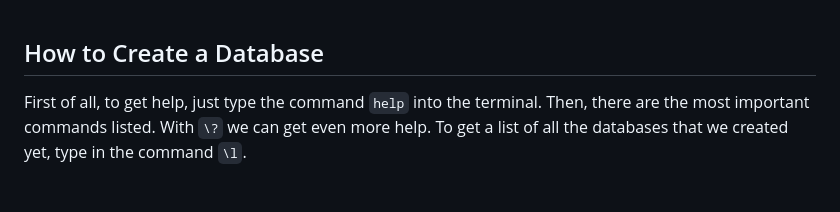
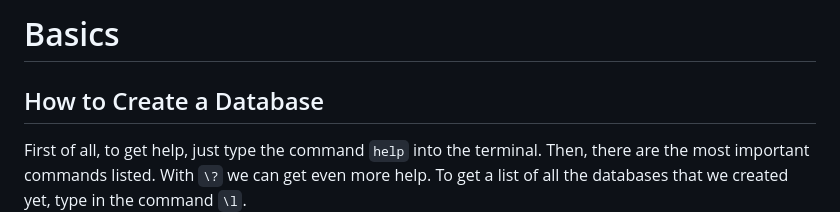
Before and after one commit to dastal/Tutorials, a Markdown page: PostgreSQL_Course/docs/Basics.md, the part around the change. Drawn GitHub-style; blank space fills up the shorter version.

```diff
--- a/PostgreSQL_Course/docs/Basics.md
+++ b/PostgreSQL_Course/docs/Basics.md
@@ -1,3 +1,4 @@
+# Basics #
 
 ## How to Create a Database ##
 First of all, to get help, just type the command `help` into the terminal. Then, there are the most important commands listed. With `\?` we can get even more help.  To get a list of all the databases that we created yet, type in the command `\l`.
```
